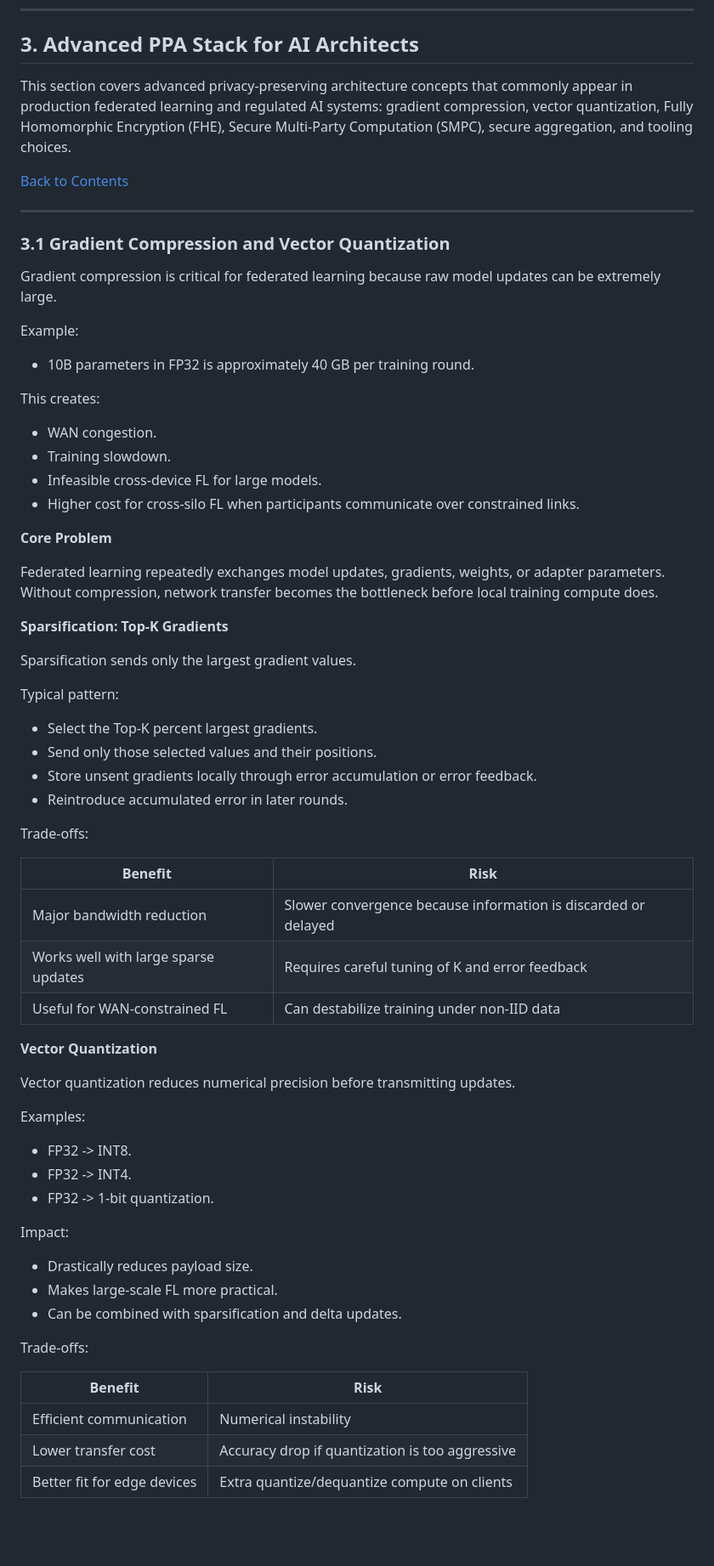
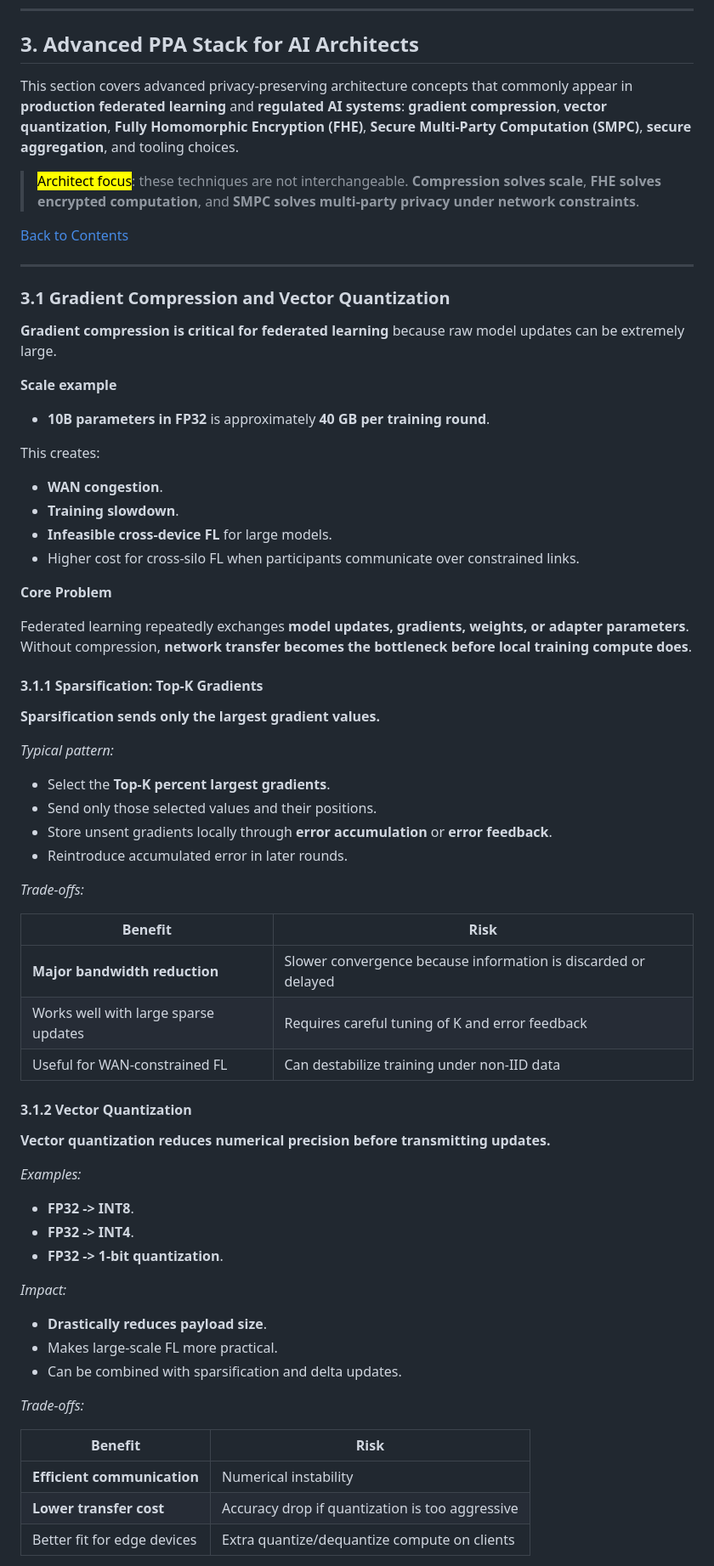
Before and after one commit to GasimV/OTUS-AI-Solutions-Architect, a Markdown page: Active-Recall-Notes/Federated-Learning-and-Privacy-Preserving-Architecture.md, the part around one of its changes. Shown at 85% size. Rendered like a GitHub page; blank space fills up the shorter version.

Commit message:
style: Restyled to emphasize key concepts and techniques in the Advanced PPA Stack section for clarity

```diff
--- a/Active-Recall-Notes/Federated-Learning-and-Privacy-Preserving-Architecture.md
+++ b/Active-Recall-Notes/Federated-Learning-and-Privacy-Preserving-Architecture.md
@@ -803,7 +803,9 @@ High-security deployments commonly add:
 
 ## 3. Advanced PPA Stack for AI Architects
 
-This section covers advanced privacy-preserving architecture concepts that commonly appear in production federated learning and regulated AI systems: gradient compression, vector quantization, Fully Homomorphic Encryption (FHE), Secure Multi-Party Computation (SMPC), secure aggregation, and tooling choices.
+This section covers advanced privacy-preserving architecture concepts that commonly appear in **production federated learning** and **regulated AI systems**: **gradient compression**, **vector quantization**, **Fully Homomorphic Encryption (FHE)**, **Secure Multi-Party Computation (SMPC)**, **secure aggregation**, and tooling choices.
+
+> <mark>Architect focus</mark>: these techniques are not interchangeable. **Compression solves scale**, **FHE solves encrypted computation**, and **SMPC solves multi-party privacy under network constraints**.
 
 [Back to Contents](#contents)
 
@@ -813,63 +815,63 @@ This section covers advanced privacy-preserving architecture concepts that commo
 
 ### 3.1 Gradient Compression and Vector Quantization
 
-Gradient compression is critical for federated learning because raw model updates can be extremely large.
-
-Example:
-
-- 10B parameters in FP32 is approximately 40 GB per training round.
+**Gradient compression is critical for federated learning** because raw model updates can be extremely large.
+
+**Scale example**
+
+- **10B parameters in FP32** is approximately **40 GB per training round**.
 
 This creates:
 
-- WAN congestion.
-- Training slowdown.
-- Infeasible cross-device FL for large models.
+- **WAN congestion**.
+- **Training slowdown**.
+- **Infeasible cross-device FL** for large models.
 - Higher cost for cross-silo FL when participants communicate over constrained links.
 
 **Core Problem**
 
-Federated learning repeatedly exchanges model updates, gradients, weights, or adapter parameters. Without compression, network transfer becomes the bottleneck before local training compute does.
-
-**Sparsification: Top-K Gradients**
-
-Sparsification sends only the largest gradient values.
-
-Typical pattern:
-
-- Select the Top-K percent largest gradients.
+Federated learning repeatedly exchanges **model updates, gradients, weights, or adapter parameters**. Without compression, **network transfer becomes the bottleneck before local training compute does**.
+
+#### 3.1.1 Sparsification: Top-K Gradients
+
+**Sparsification sends only the largest gradient values.**
+
+*Typical pattern:*
+
+- Select the **Top-K percent largest gradients**.
 - Send only those selected values and their positions.
-- Store unsent gradients locally through error accumulation or error feedback.
+- Store unsent gradients locally through **error accumulation** or **error feedback**.
 - Reintroduce accumulated error in later rounds.
 
-Trade-offs:
+*Trade-offs:*
 
 | Benefit | Risk |
 | --- | --- |
-| Major bandwidth reduction | Slower convergence because information is discarded or delayed |
+| **Major bandwidth reduction** | Slower convergence because information is discarded or delayed |
 | Works well with large sparse updates | Requires careful tuning of K and error feedback |
 | Useful for WAN-constrained FL | Can destabilize training under non-IID data |
 
-**Vector Quantization**
-
-Vector quantization reduces numerical precision before transmitting updates.
-
-Examples:
-
-- FP32 -> INT8.
-- FP32 -> INT4.
-- FP32 -> 1-bit quantization.
-
-Impact:
-
-- Drastically reduces payload size.
+#### 3.1.2 Vector Quantization
+
+**Vector quantization reduces numerical precision before transmitting updates.**
+
+*Examples:*
+
+- **FP32 -> INT8**.
+- **FP32 -> INT4**.
+- **FP32 -> 1-bit quantization**.
+
+*Impact:*
+
+- **Drastically reduces payload size**.
 - Makes large-scale FL more practical.
 - Can be combined with sparsification and delta updates.
 
-Trade-offs:
+*Trade-offs:*
 
 | Benefit | Risk |
 | --- | --- |
-| Efficient communication | Numerical instability |
-| Lower transfer cost | Accuracy drop if quantization is too aggressive |
+| **Efficient communication** | Numerical instability |
+| **Lower transfer cost** | Accuracy drop if quantization is too aggressive |
 | Better fit for edge devices | Extra quantize/dequantize compute on clients |
 
```
Also changed, not shown: other parts of Active-Recall-Notes/Federated-Learning-and-Privacy-Preserving-Architecture.md (+215 -211 lines).
